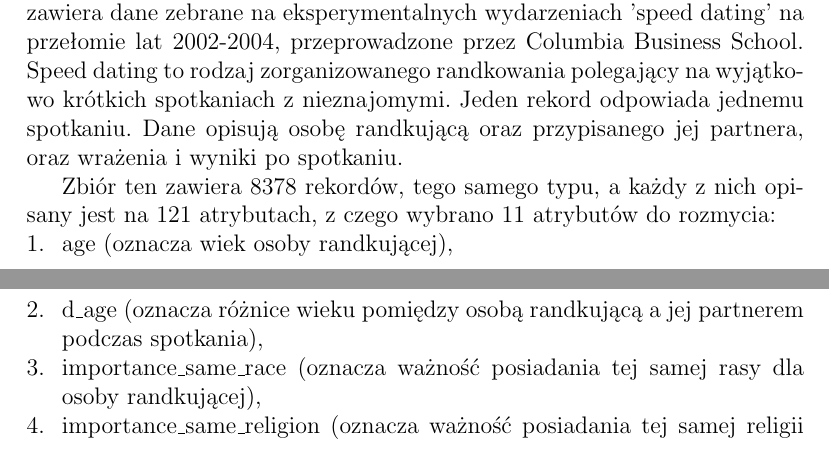
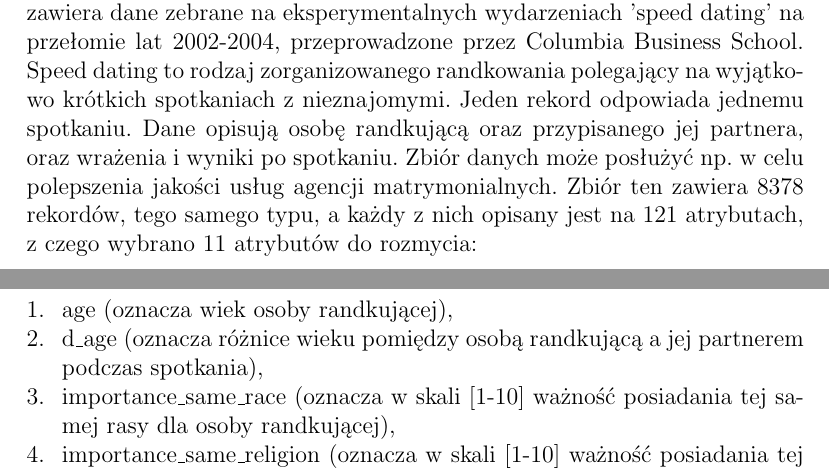
Before and after one commit to drogowska/KSR2, a LaTeX document (sprawko/Sprawozdanie-projekt-2-podsumowania.tex): two parts of pages 1 and 2 of 6, joined at a grey line, cut so that both start at the same text. Compiled offline with pdfLaTeX.

Commit message:
2.1 prawie zrobione

```diff
--- a/sprawko/Sprawozdanie-projekt-2-podsumowania.tex
+++ b/sprawko/Sprawozdanie-projekt-2-podsumowania.tex
@@ -54,14 +54,13 @@ wpływu wyboru kwantyfikatorów, sumatorów, kwalifikatorów i ich miar jakości
 
 \subsection{Charakterystyka podsumowywanej bazy danych}
 
-W celu wykonania projektu wybrano zbiór danych SpeedDating\cite{database}, który zawiera dane zebrane na eksperymentalnych wydarzeniach 'speed dating' na przełomie lat 2002-2004, przeprowadzone przez Columbia Business School. Speed dating to rodzaj zorganizowanego randkowania polegający na wyjątkowo krótkich spotkaniach z nieznajomymi. Jeden rekord odpowiada jednemu spotkaniu.  Dane opisują osobę randkującą oraz przypisanego jej partnera, oraz wrażenia i wyniki po spotkaniu.
-
+W celu wykonania projektu wybrano zbiór danych SpeedDating\cite{database}, który zawiera dane zebrane na eksperymentalnych wydarzeniach 'speed dating' na przełomie lat 2002-2004, przeprowadzone przez Columbia Business School.
+Speed dating to rodzaj zorganizowanego randkowania polegający na wyjątkowo krótkich spotkaniach z nieznajomymi. Jeden rekord odpowiada jednemu spotkaniu. Dane opisują osobę randkującą oraz przypisanego jej partnera, oraz wrażenia i wyniki po spotkaniu.
+Zbiór danych może posłużyć np. w celu polepszenia jakości usług agencji matrymonialnych.
 Zbiór ten zawiera 8378 rekordów, tego samego typu, a każdy z nich opisany jest na 121 atrybutach, z czego wybrano 11 atrybutów do rozmycia:
 \begin{enumerate}
   \item age (oznacza wiek osoby randkującej),
   \item d\_age (oznacza różnice wieku pomiędzy osobą randkującą a jej partnerem podczas spotkania),
-  \item importance\_same\_race (oznacza ważność posiadania tej samej rasy dla osoby randkującej),
-  \item importance\_same\_religion (oznacza ważność posiadania tej samej religii dla osoby randkującej),
-  \item pref\_o\_intelligence (oznacza preferowaną inteligencje partnera dla osoby randkującej),
-  \item pref\_o\_ambitious (oznacza preferowaną ambicje partnera dla osoby randkującej)
-  \item tvsports (oznacza poziom zainteresowania osoby randkującej oglądaniem sportów w telewizji),
+  \item importance\_same\_race (oznacza w skali [1-10] ważność posiadania tej samej rasy dla osoby randkującej),
+  \item importance\_same\_religion (oznacza w skali [1-10] ważność posiadania tej samej religii dla osoby randkującej),
+  \item pref\_o\_intelligence (oznacza w skali [0-100] preferowaną inteligencje partnera dla osoby randkującej),
```
Also changed, not shown: sprawko/Sprawozdanie-projekt-2-podsumowania.tex (13 more changed lines).
